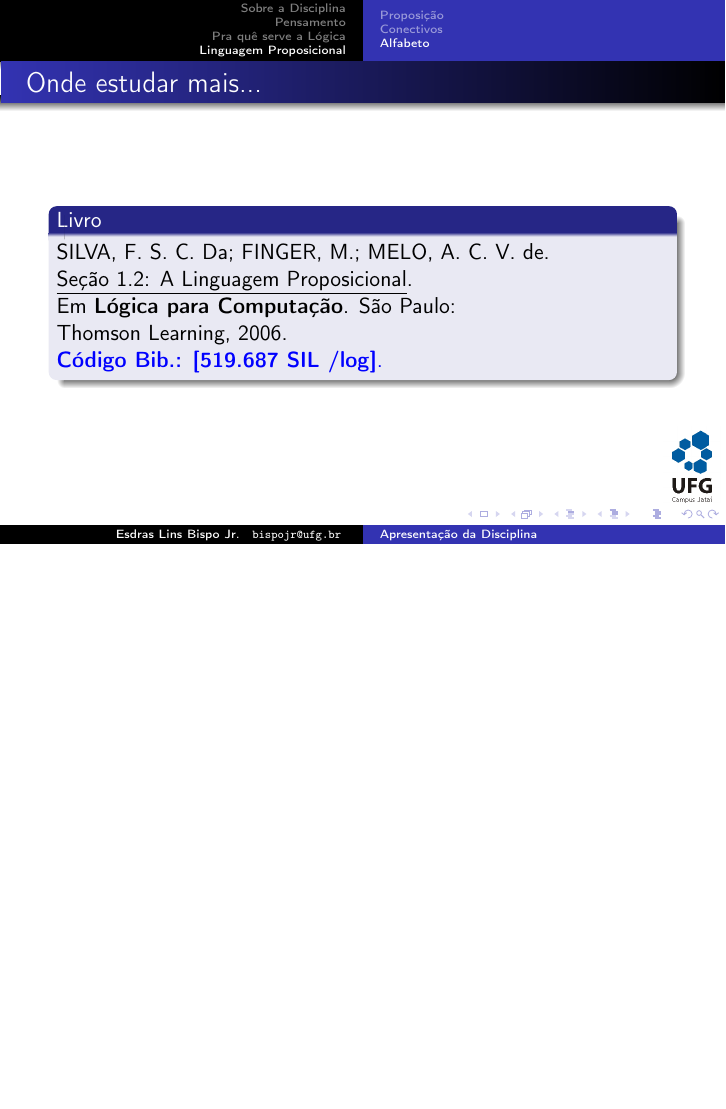
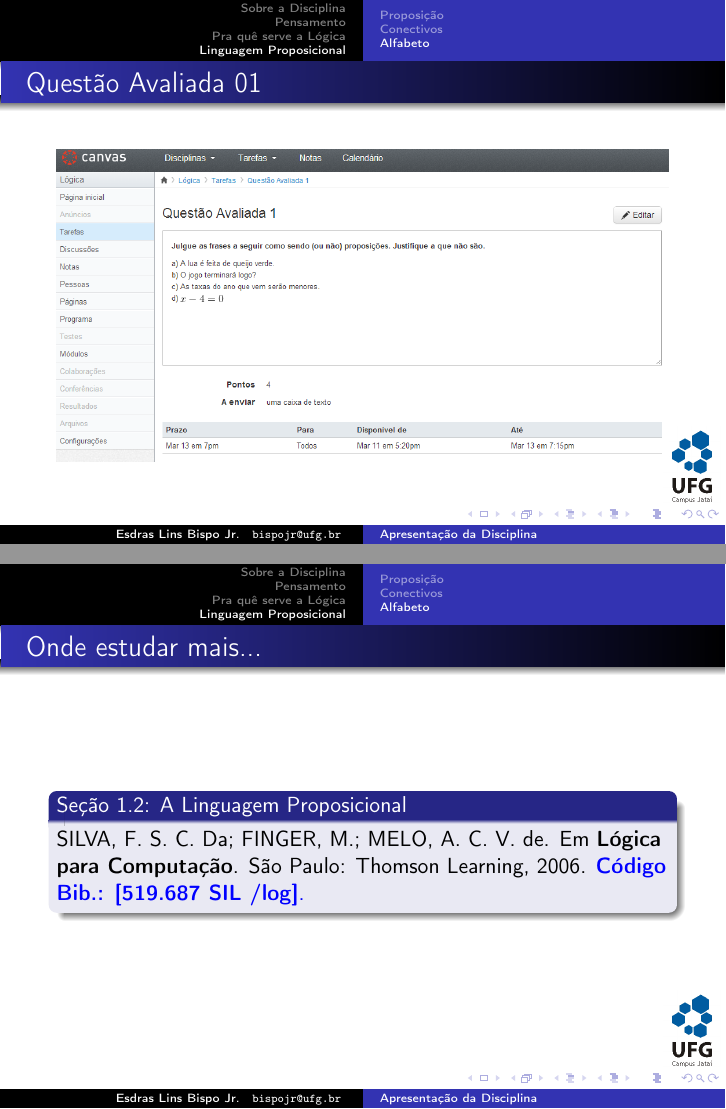
Before and after one commit to FreeUFG/logica, LaTeX slides (2014.1/aulas/01/apresentacao.tex): page 46 of 47 before the commit and pages 46 and 47 of 48 after it, the two joined at a grey line, the shorter picture padded with empty space. Compiled offline with pdfLaTeX; the source files are stored in an older character set and shown here as Unicode.

Commit message:
Inclusão do slide sobre o Canvas

```diff
--- a/2014.1/aulas/01/apresentacao.tex
+++ b/2014.1/aulas/01/apresentacao.tex
@@ -392,11 +392,15 @@
 		\end{block}
 	\end{frame}
 
+	\begin{frame}{Questão Avaliada 01}
+		\begin{center}
+			\includegraphics[width=\textwidth]{images/canvas.png}
+		\end{center}
+	\end{frame}
+
 	\begin{frame}{Onde estudar mais...}
-		\begin{block}{Livro}
-			SILVA, F. S. C. Da; FINGER, M.; MELO, A. C. V. de. \underline{Seção 1.2: A Linguagem Proposicional}. \\Em {\bf Lógica para Computação}. São Paulo: \\Thomson Learning, 2006.
-			\\
-			\\\color{blue}{\bf Código Bib.: [519.687 SIL /log]}.
+		\begin{block}{Seção 1.2: A Linguagem Proposicional}
+			SILVA, F. S. C. Da; FINGER, M.; MELO, A. C. V. de. Em {\bf Lógica para Computação}. São Paulo: Thomson Learning, 2006. \color{blue}{\bf Código Bib.: [519.687 SIL /log]}.
 		\end{block}
 	\end{frame}
 
```
Also changed, not shown: 2014.1/aulas/01/apresentacao.pdf, 2014.1/aulas/01/images/canvas.png (added).
